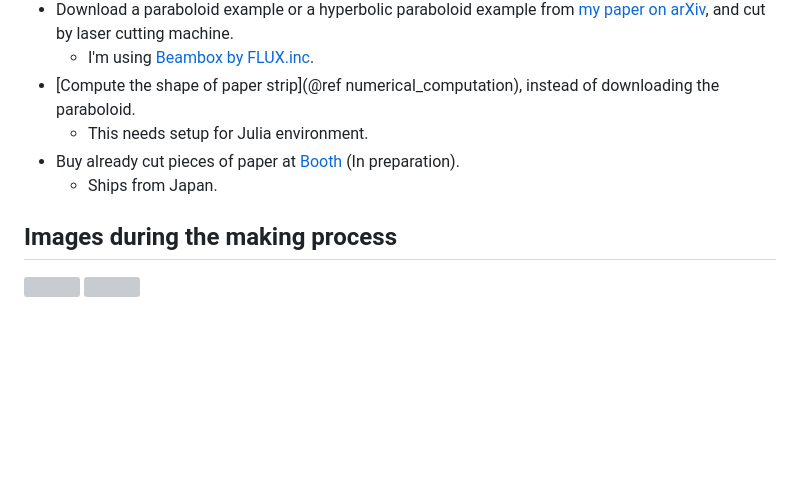
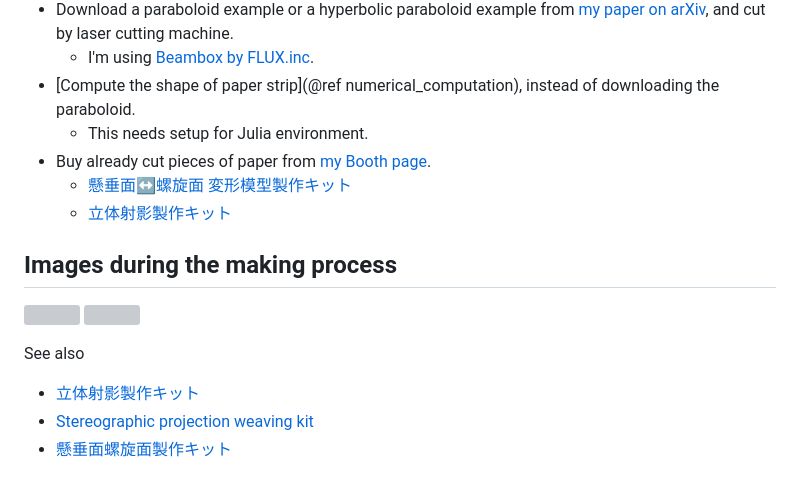
Before and after one commit to hyrodium/ElasticSurfaceEmbedding.jl, a Markdown page: docs/src/craft.md, the part around the change. Rendered like a GitHub page; blank space fills up the shorter version; grey boxes are pictures that could not be loaded.

```diff
--- a/docs/src/craft.md
+++ b/docs/src/craft.md
@@ -8,10 +8,17 @@ You can:
     * I'm using [Beambox by FLUX.inc](https://flux3dp.com/beambox/).
 * [Compute the shape of paper strip](@ref numerical_computation), instead of downloading the paraboloid.
     * This needs setup for Julia environment.
-* Buy already cut pieces of paper at [Booth](https://hyrodium.booth.pm/) (In preparation).
-    * Ships from Japan.
+* Buy already cut pieces of paper from [my Booth page](https://hyrodium.booth.pm/).
+    * [懸垂面↔螺旋面 変形模型製作キット](https://hyrodium.booth.pm/items/5046306)
+    * [立体射影製作キット](https://hyrodium.booth.pm/items/5046218)
 
 ## Images during the making process
 
 ![](img/assembling.png)
 ![](img/craft.png)
+
+See also
+
+- [立体射影製作キット](https://hackmd.io/@hyrodium/HJsIPNKqo)
+- [Stereographic projection weaving kit](https://hackmd.io/@hyrodium/H1epn1rRj)
+- [懸垂面螺旋面製作キット](https://hackmd.io/@hyrodium/Hy4D5r633)
```
Also changed, not shown: README.md (+4 -4 lines), docs/src/run-julia.md (+2 -2 lines), docs/gallery/assets/helicatenoid2.jpg (added), 3 other files.
